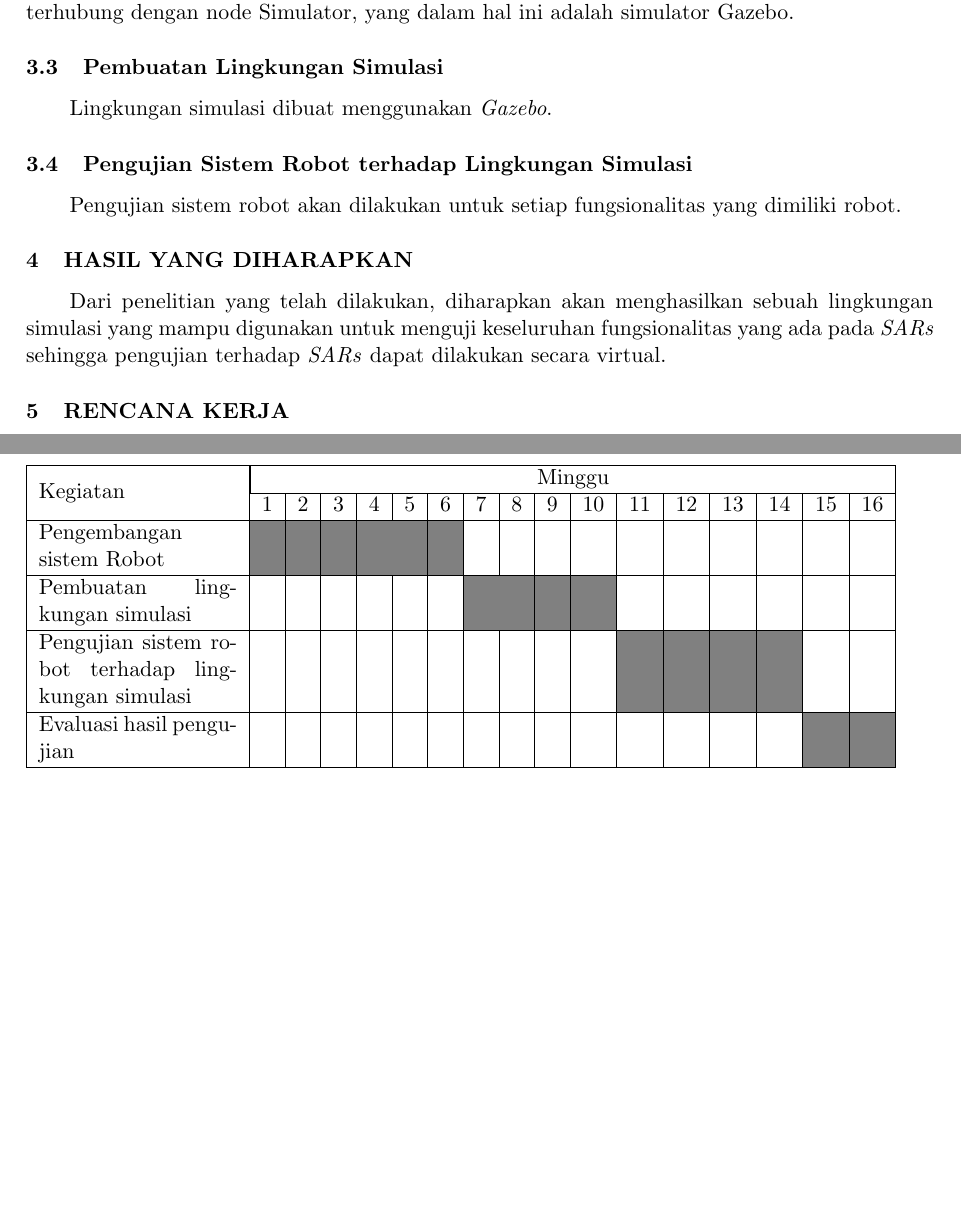
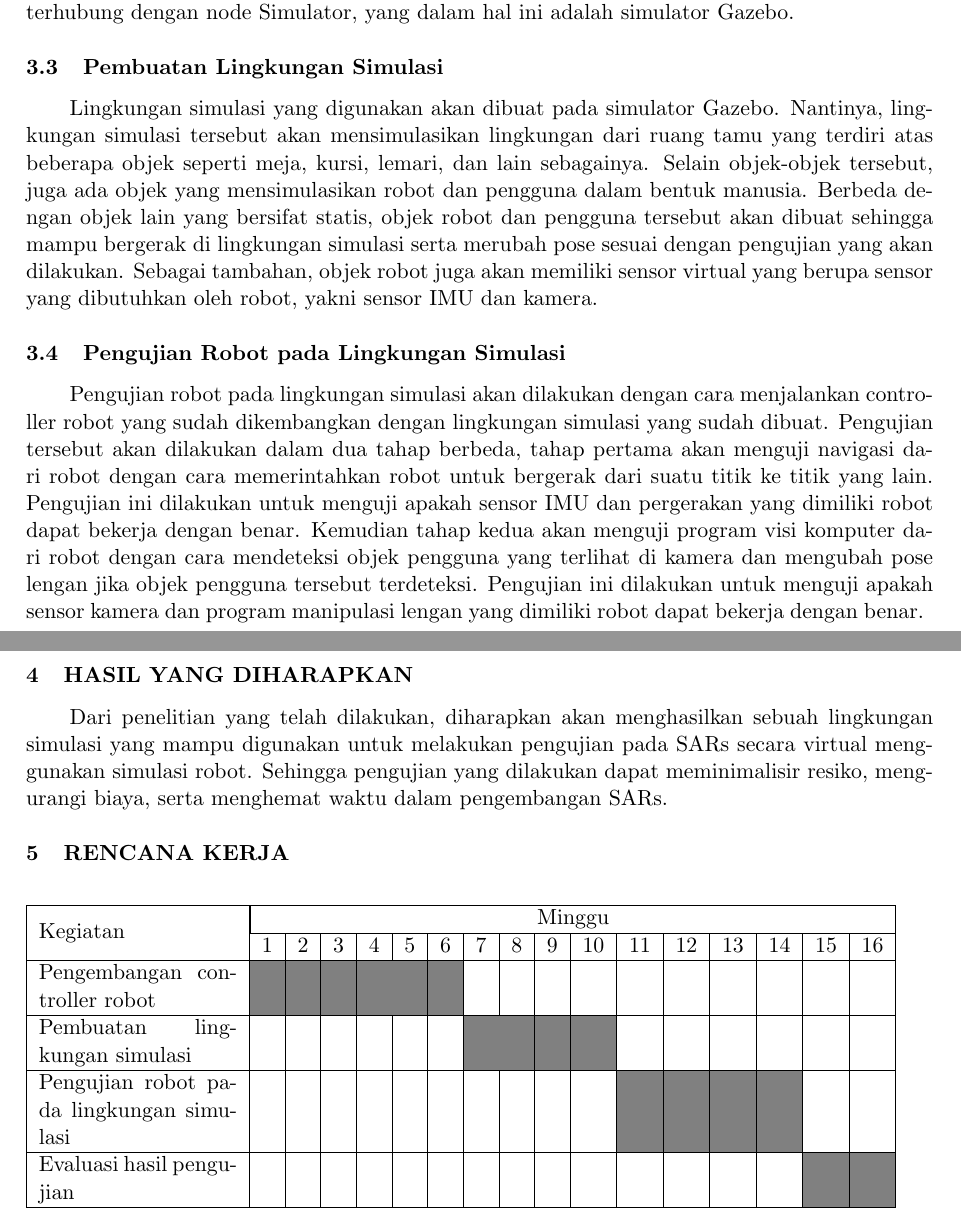
Before and after one commit to threeal/proposal-ta-simulasi-robot, a LaTeX document (main.tex, which reads konten/3-metodologi.tex, konten/4-lainnya.tex): two parts of pages 5 and 6 of 8, joined at a grey line, cut so that both start at the same text, the shorter picture padded with empty space. Compiled offline with pdfLaTeX.

Commit message:
fill some things in metodologi and lainnya

```diff
--- a/konten/3-metodologi.tex
+++ b/konten/3-metodologi.tex
@@ -35,8 +35,16 @@ Terakhir, keempat node sensor dan aktuator tersebut akan terhubung dengan node S
 
 \subsection{Pembuatan Lingkungan Simulasi}
 
-Lingkungan simulasi dibuat menggunakan \emph{Gazebo}.
+Lingkungan simulasi yang digunakan akan dibuat pada simulator Gazebo.
+Nantinya, lingkungan simulasi tersebut akan mensimulasikan lingkungan dari ruang tamu yang terdiri atas beberapa objek seperti meja, kursi, lemari, dan lain sebagainya.
+Selain objek-objek tersebut, juga ada objek yang mensimulasikan robot dan pengguna dalam bentuk manusia.
+Berbeda dengan objek lain yang bersifat statis, objek robot dan pengguna tersebut akan dibuat sehingga mampu bergerak di lingkungan simulasi serta merubah pose sesuai dengan pengujian yang akan dilakukan.
+Sebagai tambahan, objek robot juga akan memiliki sensor virtual yang berupa sensor yang dibutuhkan oleh robot, yakni sensor IMU dan kamera.
 
-\subsection{Pengujian Sistem Robot terhadap Lingkungan Simulasi}
+\subsection{Pengujian Robot pada Lingkungan Simulasi}
 
-Pengujian sistem robot akan dilakukan untuk setiap fungsionalitas yang dimiliki robot.
+Pengujian robot pada lingkungan simulasi akan dilakukan dengan cara menjalankan controller robot yang sudah dikembangkan dengan lingkungan simulasi yang sudah dibuat.
+Pengujian tersebut akan dilakukan dalam dua tahap berbeda, tahap pertama akan menguji navigasi dari robot dengan cara memerintahkan robot untuk bergerak dari suatu titik ke titik yang lain.
+Pengujian ini dilakukan untuk menguji apakah sensor IMU dan pergerakan yang dimiliki robot dapat bekerja dengan benar.
+Kemudian tahap kedua akan menguji program visi komputer dari robot dengan cara mendeteksi objek pengguna yang terlihat di kamera dan mengubah pose lengan jika objek pengguna tersebut terdeteksi.
+Pengujian ini dilakukan untuk menguji apakah sensor kamera dan program manipulasi lengan yang dimiliki robot dapat bekerja dengan benar.
--- a/konten/4-lainnya.tex
+++ b/konten/4-lainnya.tex
@@ -1,6 +1,7 @@
 \section{HASIL YANG DIHARAPKAN}
 
-Dari penelitian yang telah dilakukan, diharapkan akan menghasilkan sebuah lingkungan simulasi yang mampu digunakan untuk menguji keseluruhan fungsionalitas yang ada pada \emph{SARs} sehingga pengujian terhadap \emph{SARs} dapat dilakukan secara virtual.
+Dari penelitian yang telah dilakukan, diharapkan akan menghasilkan sebuah lingkungan simulasi yang mampu digunakan untuk melakukan pengujian pada SARs secara virtual menggunakan simulasi robot.
+Sehingga pengujian yang dilakukan dapat meminimalisir resiko, mengurangi biaya, serta menghemat waktu dalam pengembangan SARs.
 
 \section{RENCANA KERJA}
 
@@ -15,7 +16,7 @@ Dari penelitian yang telah dilakukan, diharapkan akan menghasilkan sebuah lingku
     1 & 2 & 3 & 4 & 5 & 6 & 7 & 8 & 9 & 10 & 11 & 12 & 13 & 14 & 15 & 16 \\
     \hline
 
-    Pengembangan sistem Robot &
+    Pengembangan controller robot &
     \G & \G & \G & \G & \G & \G & \w & \w & \w & \w & \w & \w & \w & \w & \w & \w \\
     \hline
 
@@ -23,7 +24,7 @@ Dari penelitian yang telah dilakukan, diharapkan akan menghasilkan sebuah lingku
     \w & \w & \w & \w & \w & \w & \G & \G & \G & \G & \w & \w & \w & \w & \w & \w \\
     \hline
 
-    Pengujian sistem robot terhadap lingkungan simulasi &
+    Pengujian robot pada lingkungan simulasi &
     \w & \w & \w & \w & \w & \w & \w & \w & \w & \w & \G & \G & \G & \G & \w & \w \\
     \hline
 
--- a/main.tex
+++ b/main.tex
@@ -1,5 +1,5 @@
 % Pengaturan ukuran teks dan jenis dokumen
-\documentclass[11pt]{report}
+\documentclass[11pt]{article}
 
 % Pengaturan ukuran halaman dan margin
 \usepackage[a4paper,top=30mm,left=30mm,right=20mm,bottom=20mm]{geometry}
```
Also changed, not shown: main.tex (2 more changed lines).
